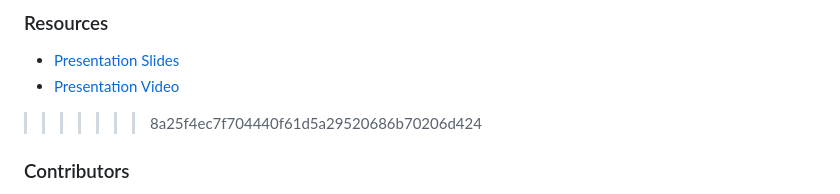
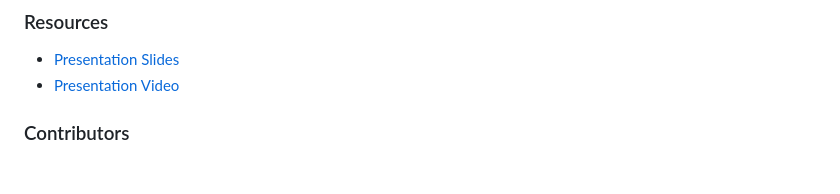
Before and after one commit to BinaryQuBit/FIA-Local-Service-Finder, a Markdown page: README.md, the part around the change. Drawn GitHub-style; blank space fills up the shorter version.

Commit message:
deleteig the id

```diff
--- a/README.md
+++ b/README.md
@@ -128,7 +128,6 @@ _<a href="https://fia.csproject.org/" title="FIA-Local Service Finder">FIA-Local
 
 - [Presentation Slides](Presentation.pdf)
 - <a href="https://www.youtube.com/watch?v=nFdElVBFcwE" title="Presentation Video">Presentation Video</a>
->>>>>>> 8a25f4ec7f704440f61d5a29520686b70206d424
 
 ### Contributors
 
```
